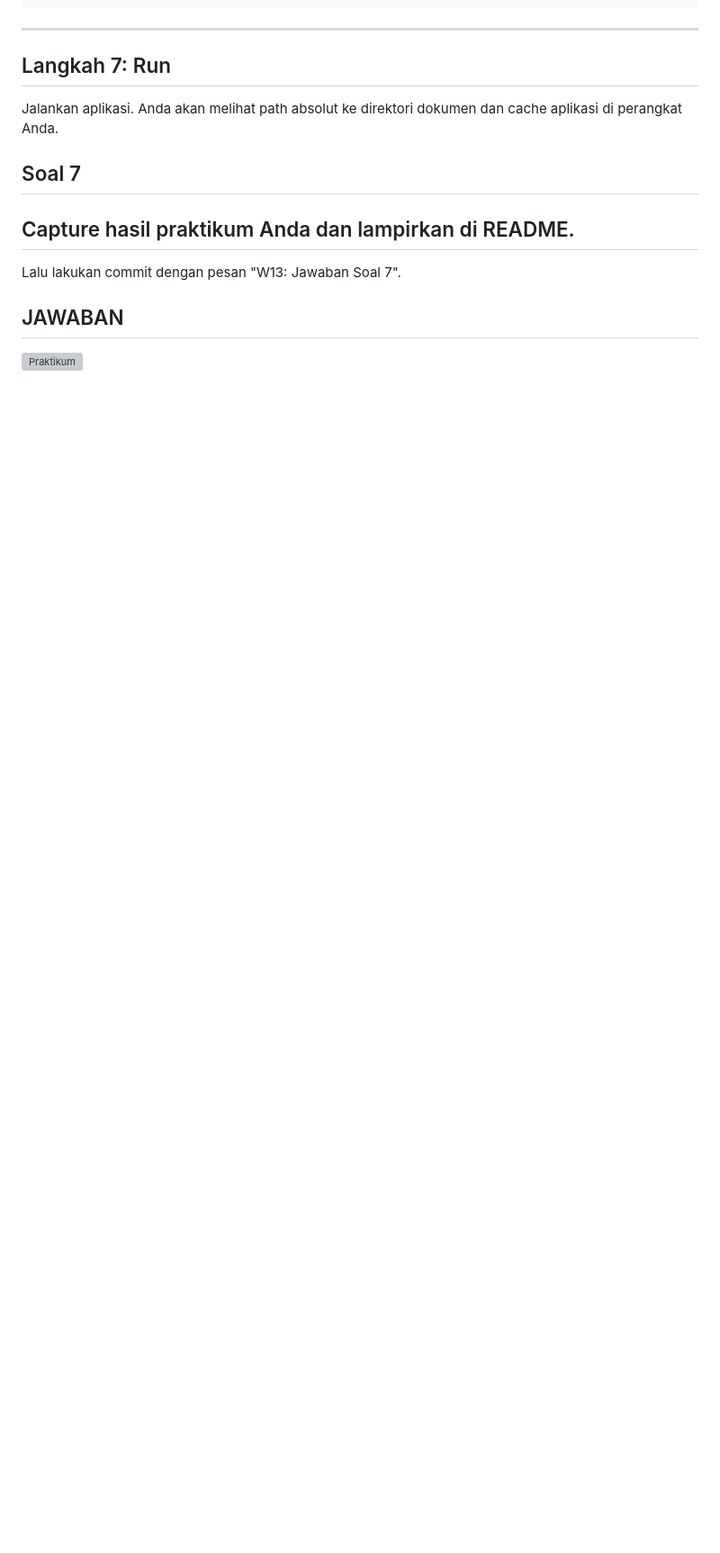
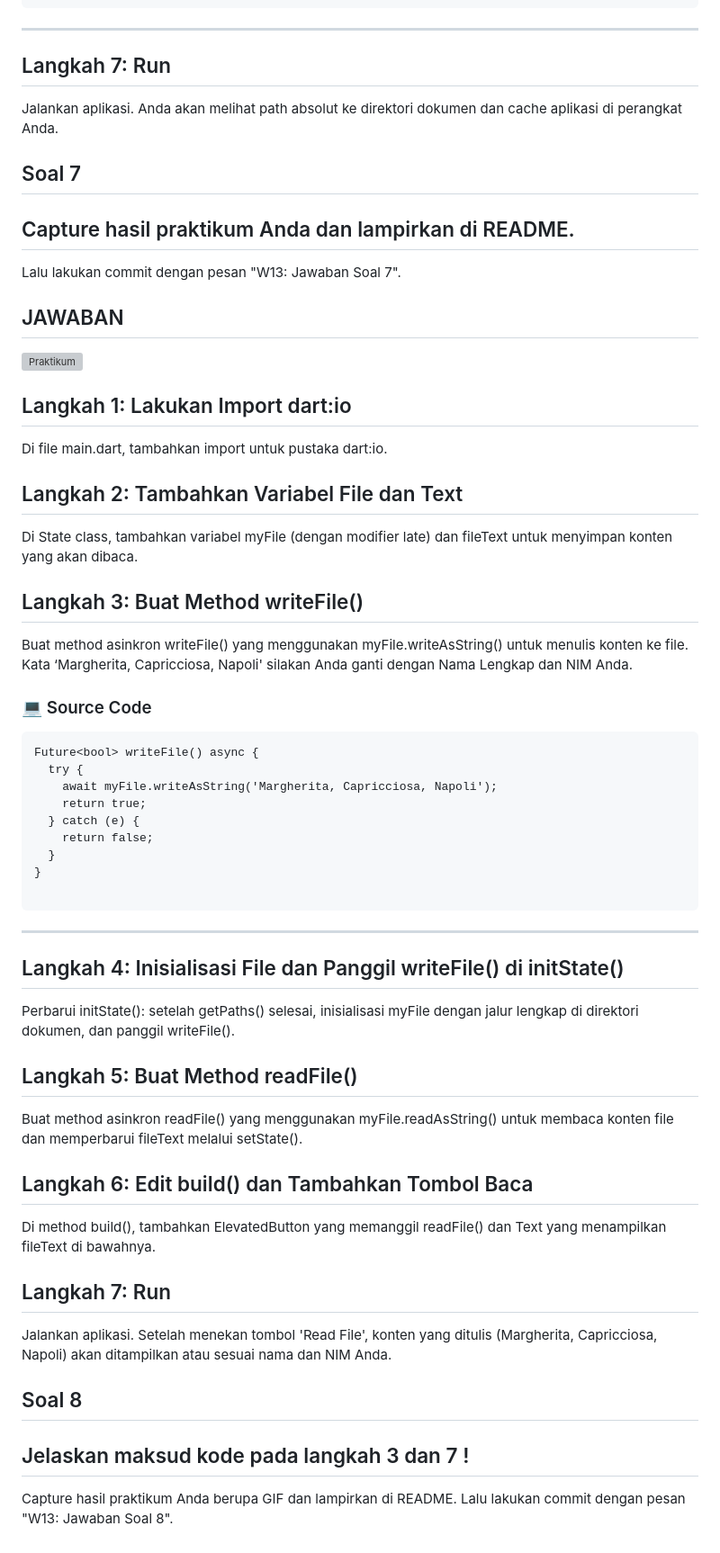
Before and after one commit to fajrulsantoso/fajrulsantoso-codelab02_dart, a Markdown page: week13/store_data_fajrulking/README.md, the part around the change. Shown: that part at 90% size. GitHub-like rendering; blank space fills up the shorter version; grey boxes are pictures that could not be loaded.

````diff
--- a/week13/store_data_fajrulking/README.md
+++ b/week13/store_data_fajrulking/README.md
@@ -921,3 +921,62 @@ Lalu lakukan commit dengan pesan "W13: Jawaban Soal 7".
 
 ## JAWABAN
 ![Praktikum ](img/P13P5L7.gif)
+
+
+
+## Langkah 1: Lakukan Import dart:io
+Di file main.dart, tambahkan import untuk pustaka dart:io.
+
+
+
+## Langkah 2: Tambahkan Variabel File dan Text
+Di State class, tambahkan variabel myFile (dengan modifier late) dan fileText untuk menyimpan konten yang akan dibaca.
+
+
+
+## Langkah 3: Buat Method writeFile()
+Buat method asinkron writeFile() yang menggunakan myFile.writeAsString() untuk menulis konten ke file. Kata ‘Margherita, Capricciosa, Napoli' silakan Anda ganti dengan Nama Lengkap dan NIM Anda.
+
+
+### 💻 Source Code
+```
+Future<bool> writeFile() async {
+  try {
+    await myFile.writeAsString('Margherita, Capricciosa, Napoli');
+    return true;
+  } catch (e) {
+    return false;
+  }
+}
+
+```
+
+---
+
+
+## Langkah 4: Inisialisasi File dan Panggil writeFile() di initState()
+Perbarui initState(): setelah getPaths() selesai, inisialisasi myFile dengan jalur lengkap di direktori dokumen, dan panggil writeFile().
+
+
+
+## Langkah 5: Buat Method readFile()
+Buat method asinkron readFile() yang menggunakan myFile.readAsString() untuk membaca konten file dan memperbarui fileText melalui setState().
+
+
+
+## Langkah 6: Edit build() dan Tambahkan Tombol Baca
+Di method build(), tambahkan ElevatedButton yang memanggil readFile() dan Text yang menampilkan fileText di bawahnya.
+
+
+
+
+
+## Langkah 7: Run
+Jalankan aplikasi. Setelah menekan tombol 'Read File', konten yang ditulis (Margherita, Capricciosa, Napoli) akan ditampilkan atau sesuai nama dan NIM Anda.
+
+
+
+## Soal 8
+## Jelaskan maksud kode pada langkah 3 dan 7 !
+Capture hasil praktikum Anda berupa GIF dan lampirkan di README.
+Lalu lakukan commit dengan pesan "W13: Jawaban Soal 8".
````
